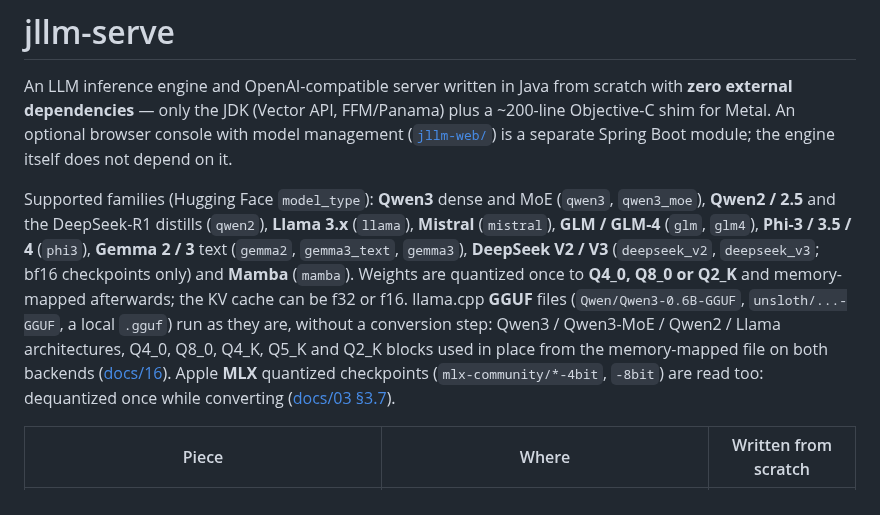
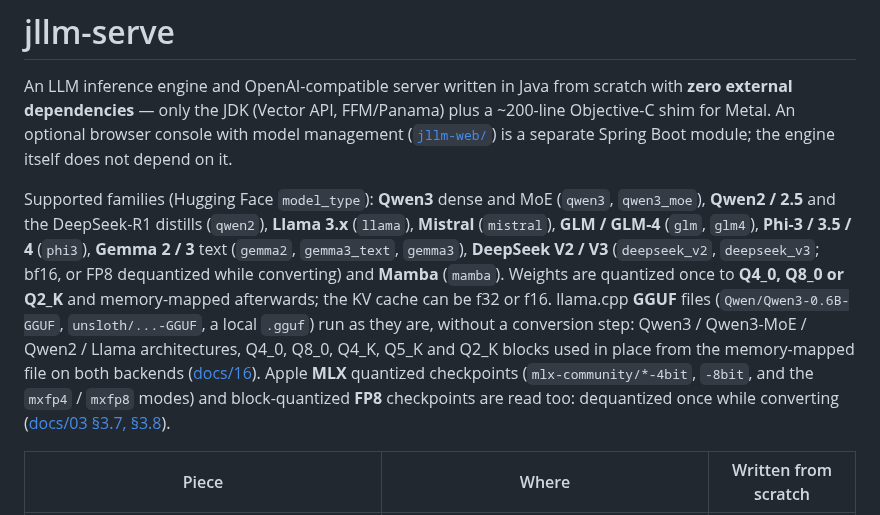
Before and after one commit to beniaminp/jllm-serve, a Markdown page: README.md, the part around the change. GitHub-like rendering.

Commit message:
README: FP8 and MLX microscaling checkpoints
Co-Authored-By: Claude Opus 5.5 <noreply@anthropic.com>
Claude-Session: https://claude.ai/code/session_017U6PmY5ZkwbynZN1prckrR

```diff
--- a/README.md
+++ b/README.md
@@ -8,12 +8,13 @@ module; the engine itself does not depend on it.
 Supported families (Hugging Face `model_type`): **Qwen3** dense and MoE (`qwen3`, `qwen3_moe`), **Qwen2 / 2.5**
 and the DeepSeek-R1 distills (`qwen2`), **Llama 3.x** (`llama`), **Mistral** (`mistral`), **GLM / GLM-4**
 (`glm`, `glm4`), **Phi-3 / 3.5 / 4** (`phi3`), **Gemma 2 / 3** text (`gemma2`, `gemma3_text`, `gemma3`),
-**DeepSeek V2 / V3** (`deepseek_v2`, `deepseek_v3`; bf16 checkpoints only) and **Mamba** (`mamba`).
+**DeepSeek V2 / V3** (`deepseek_v2`, `deepseek_v3`; bf16, or FP8 dequantized while converting) and **Mamba** (`mamba`).
 Weights are quantized once to **Q4_0, Q8_0 or Q2_K** and memory-mapped afterwards; the KV cache can be f32 or f16.
 llama.cpp **GGUF** files (`Qwen/Qwen3-0.6B-GGUF`, `unsloth/...-GGUF`, a local `.gguf`) run as they are, without a
 conversion step: Qwen3 / Qwen3-MoE / Qwen2 / Llama architectures, Q4_0, Q8_0, Q4_K, Q5_K and Q2_K blocks used in
 place from the memory-mapped file on both backends ([docs/16](docs/16-gguf.md)). Apple **MLX** quantized checkpoints
-(`mlx-community/*-4bit`, `-8bit`) are read too: dequantized once while converting ([docs/03 §3.7](docs/03-safetensors.md#37-mlx-quantized-checkpoints)).
+(`mlx-community/*-4bit`, `-8bit`, and the `mxfp4` / `mxfp8` modes) and block-quantized **FP8** checkpoints are read too:
+dequantized once while converting ([docs/03 §3.7, §3.8](docs/03-safetensors.md#37-mlx-quantized-checkpoints)).
 
 | Piece | Where | Written from scratch |
 |---|---|---|
```
Also changed, not shown: docs/README.md (+1 -1 lines).
